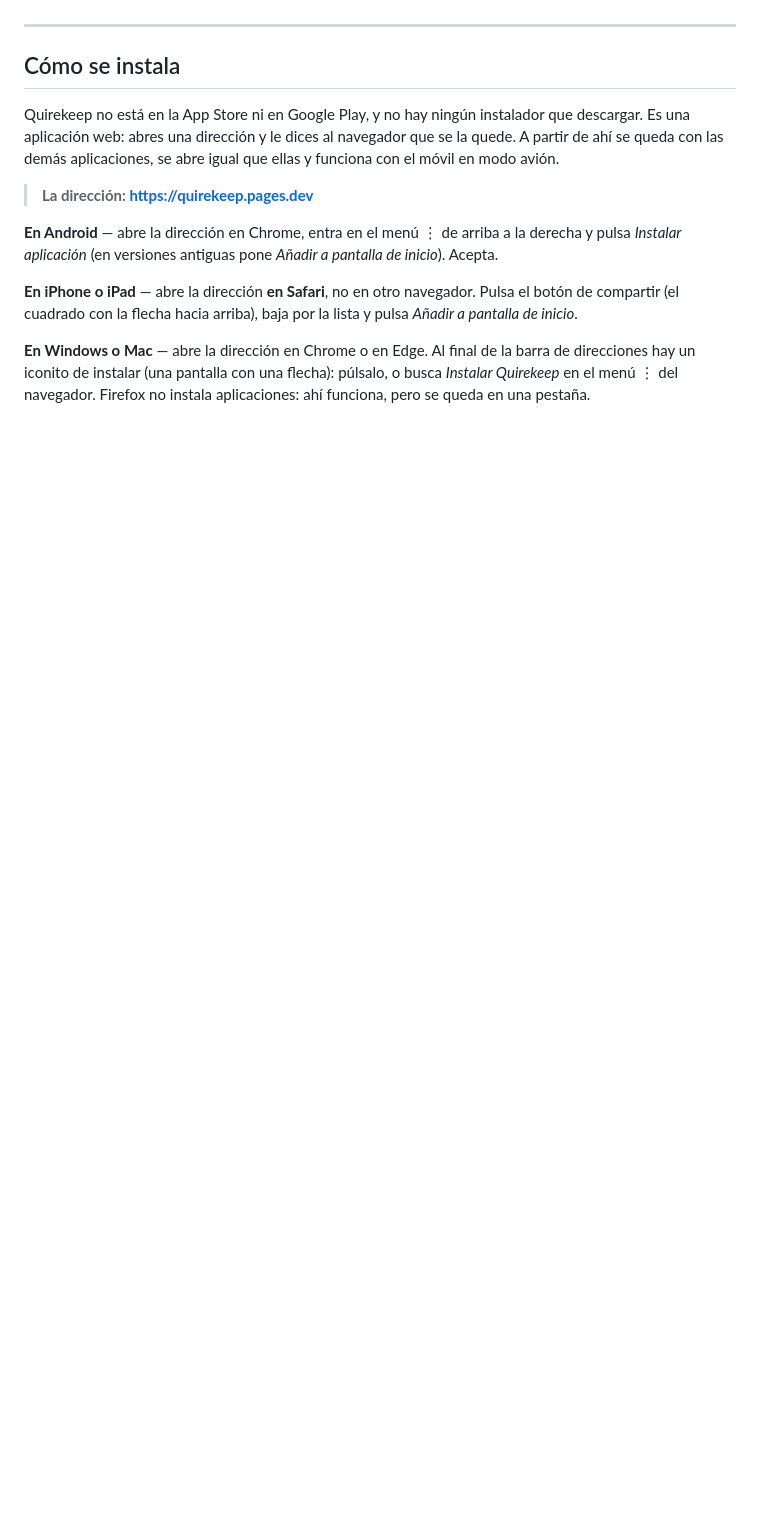
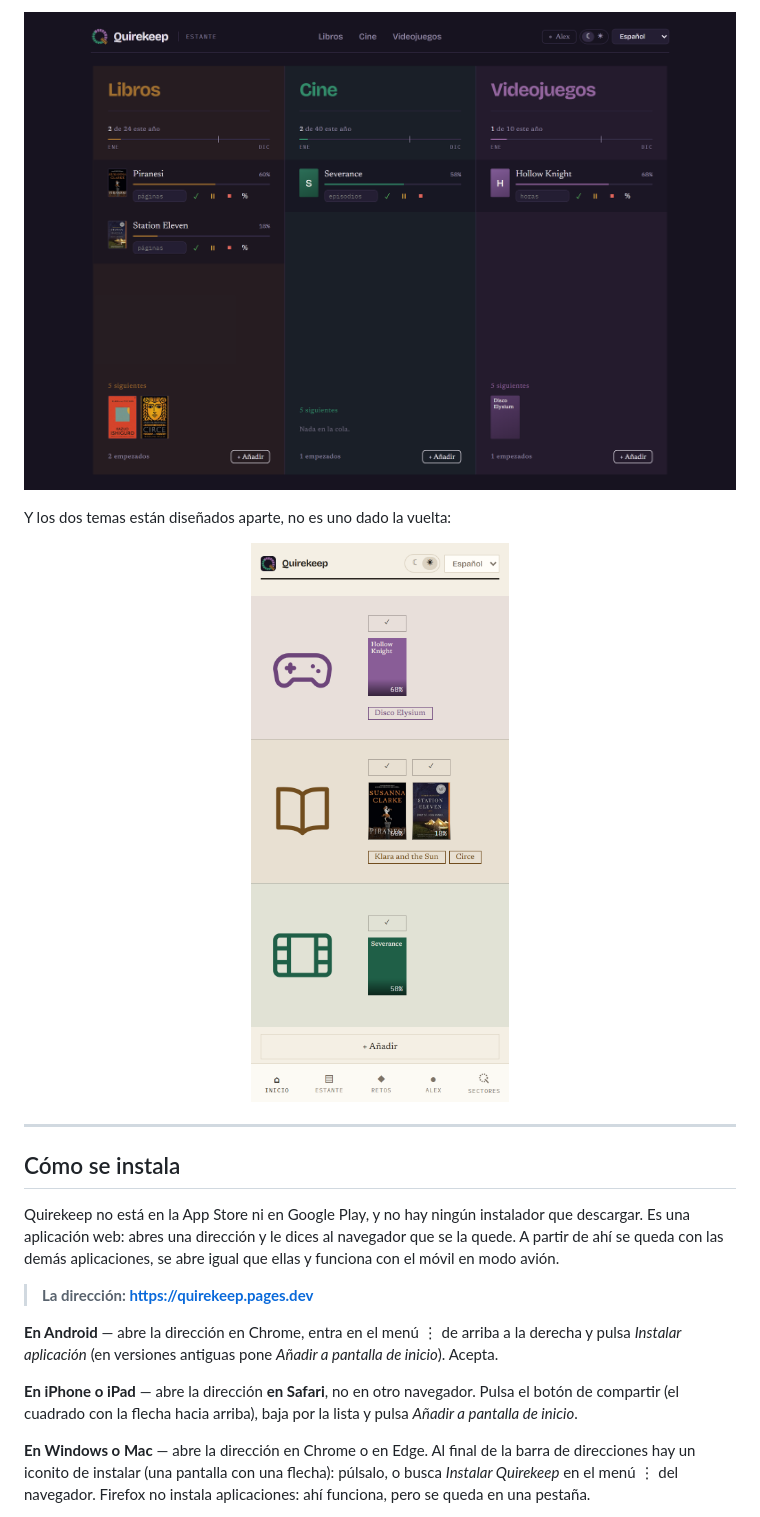
Before and after one commit to alex20-create/quirekeep-web, a Markdown page: README.es.md, the part around one of its changes. Drawn GitHub-style; pictures changed too: docs/assets/escritorio-inicio-oscuro.png (added), docs/assets/movil-inicio-claro.png (added); blank space fills up the shorter version.

```diff
--- a/README.es.md
+++ b/README.es.md
@@ -48,3 +65,10 @@ lado; en pantalla ancha es una aplicación de escritorio a tres columnas.
+![Los tres sectores uno al lado del otro en escritorio](docs/assets/escritorio-inicio-oscuro.png)
+
+Y los dos temas están diseñados aparte, no es uno dado la vuelta:
+
+<p align="center">
+  <img src="docs/assets/movil-inicio-claro.png" alt="La misma pantalla de inicio en el tema claro" width="300" />
+</p>
 
 ---
 
```
Also changed, not shown: other parts of README.es.md (+17 -0 lines), README.md (+24 -0 lines), docs/assets/escritorio-biblioteca-claro.png (added), docs/assets/movil-biblioteca-oscuro.png (added), docs/assets/movil-ficha-oscuro.png (added), docs/assets/movil-inicio-oscuro.png (added).
